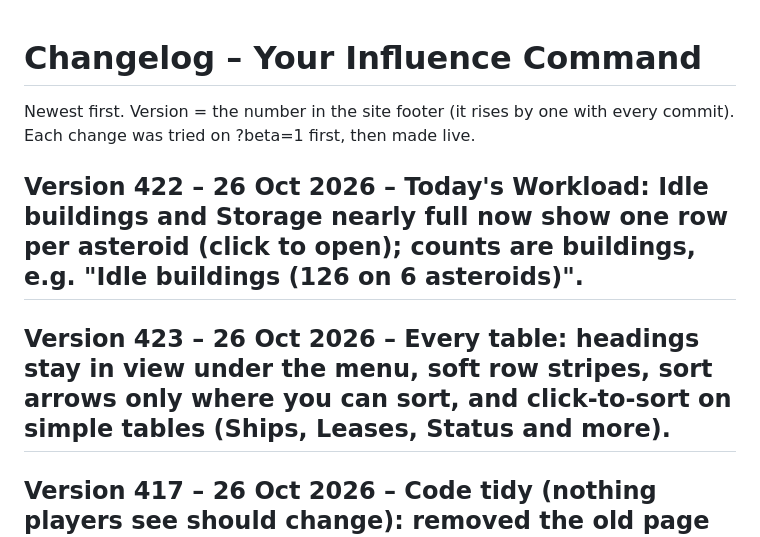
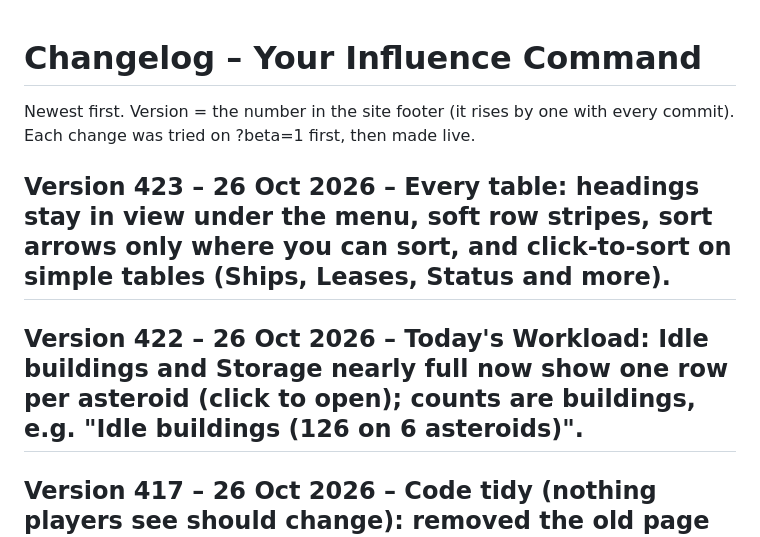
Before and after one commit to MarkyB71/your-command, a Markdown page: CHANGELOG.md, the part around the change. Rendered like a GitHub page.

Commit message:
CHANGELOG: newest first
Co-Authored-By: Claude Opus 5.5 <noreply@anthropic.com>
Claude-Session: https://claude.ai/code/session_013rUcmQCwAyRwQ8CigpewHe

```diff
--- a/CHANGELOG.md
+++ b/CHANGELOG.md
@@ -2,9 +2,9 @@
 
 Newest first. Version = the number in the site footer (it rises by one with every commit). Each change was tried on ?beta=1 first, then made live.
 
+## Version 423 – 26 Oct 2026 – Every table: headings stay in view under the menu, soft row stripes, sort arrows only where you can sort, and click-to-sort on simple tables (Ships, Leases, Status and more).
+
 ## Version 422 – 26 Oct 2026 – Today's Workload: Idle buildings and Storage nearly full now show one row per asteroid (click to open); counts are buildings, e.g. "Idle buildings (126 on 6 asteroids)".
-
-## Version 423 – 26 Oct 2026 – Every table: headings stay in view under the menu, soft row stripes, sort arrows only where you can sort, and click-to-sort on simple tables (Ships, Leases, Status and more).
 
 ## Version 417 – 26 Oct 2026 – Code tidy (nothing players see should change): removed the old page code left in app.js since Version 200 (176 KB → 97 KB), folded about 60 old always-on test switches into plain code, moved the Academy test designs out of the live site folder.
 
```
